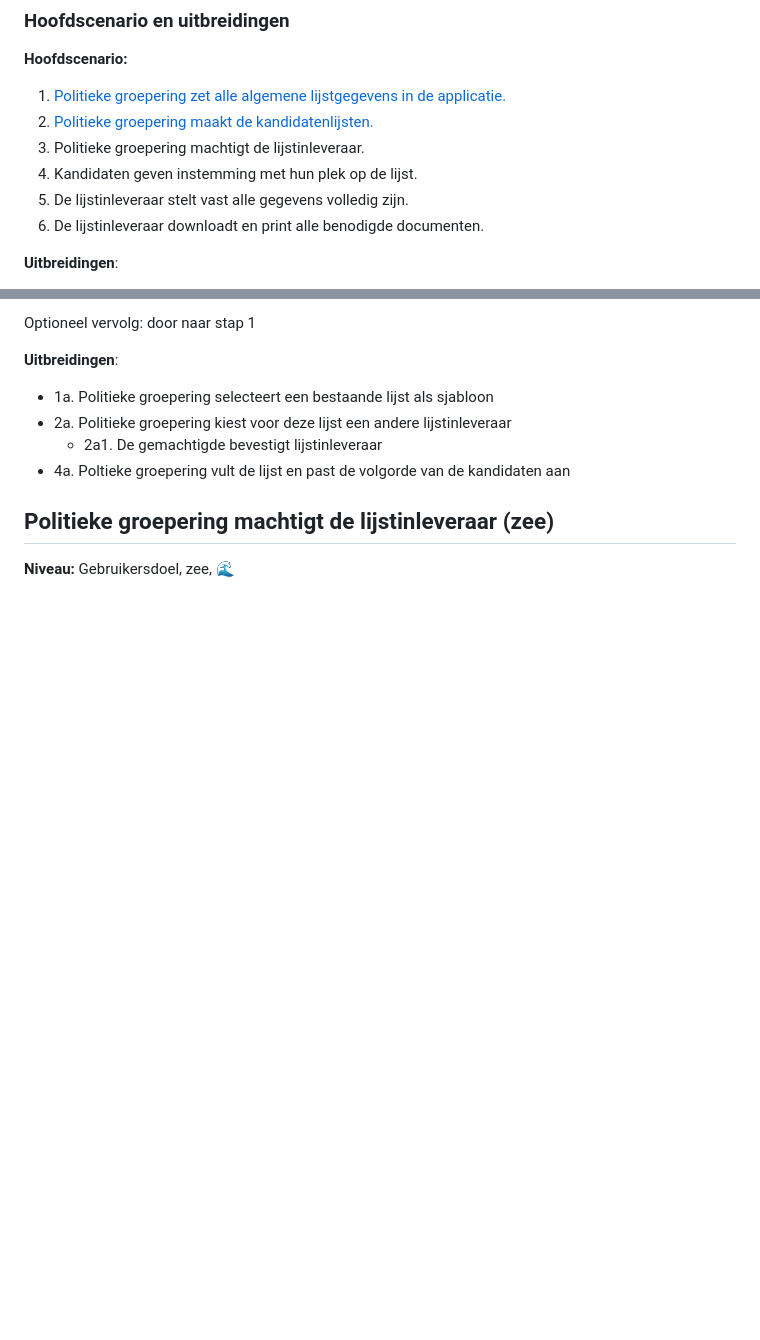
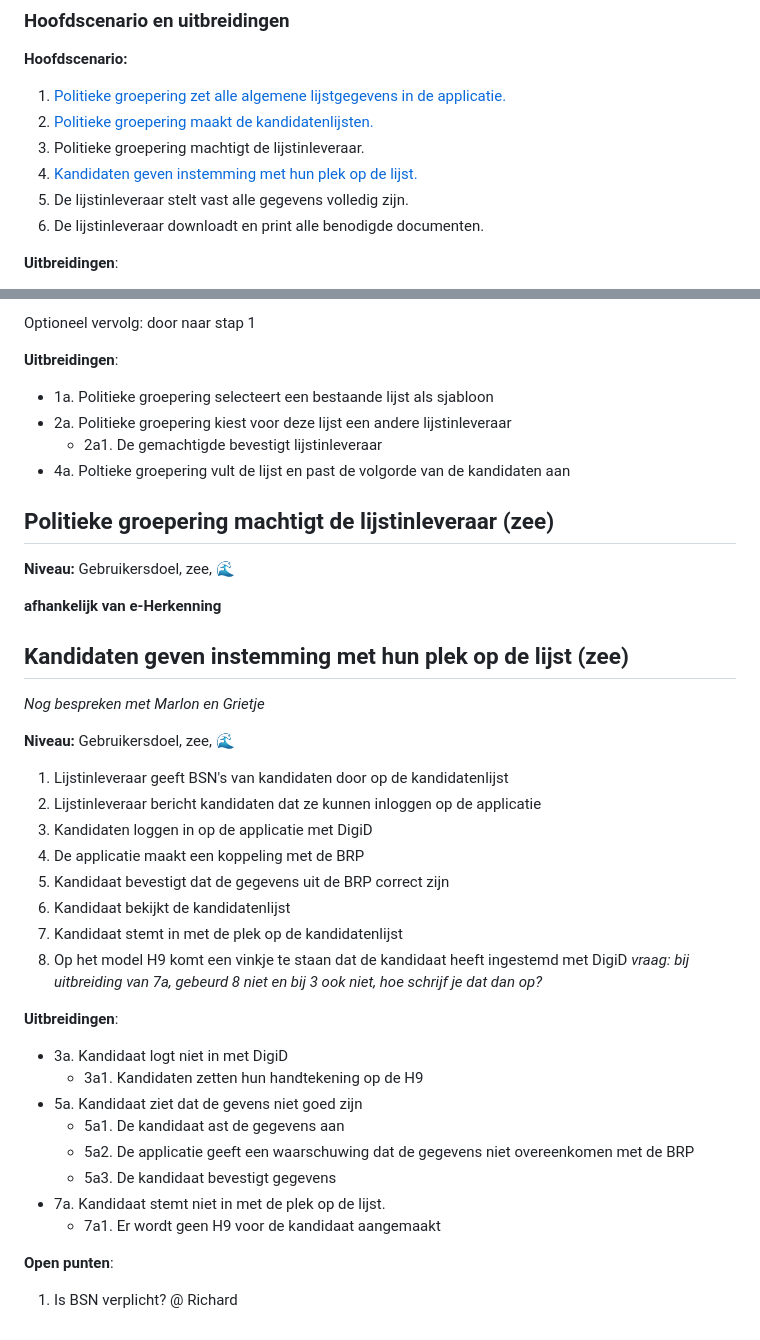
Before and after one commit to pohlm01/e-ks, a Markdown page: docs/use-cases/politieke-groepering.md, 2 parts joined by grey strips. Drawn GitHub-style; blank space fills up the shorter version.

Commit message:
Added use case "kandidaten geven instemming met hun plek op de lijst"

```diff
--- a/docs/use-cases/politieke-groepering.md
+++ b/docs/use-cases/politieke-groepering.md
@@ -11,7 +11,7 @@ __Hoofdscenario:__
 1. [Politieke groepering zet alle algemene lijstgegevens in de applicatie.](#politieke-groepering-zet-alle-algemene-lijstgegevens-in-de-applicatie-zee)
 2. [Politieke groepering maakt de kandidatenlijsten.](#politieke-groepering-maakt-de-kandidatenlijsten-zee)
 3. Politieke groepering machtigt de lijstinleveraar.
-4. Kandidaten geven instemming met hun plek op de lijst.
+4. [Kandidaten geven instemming met hun plek op de lijst.](#kandidaten-geven-instemming-met-hun-plek-op-de-lijst-zee)
 5. De lijstinleveraar stelt vast alle gegevens volledig zijn.
 6. De lijstinleveraar downloadt en print alle benodigde documenten.
 
@@ -78,3 +78,35 @@ __Uitbreidingen__:
 ## Politieke groepering machtigt de lijstinleveraar (zee)
 
 __Niveau:__ Gebruikersdoel, zee, 🌊
+
+**afhankelijk van e-Herkenning**
+
+## Kandidaten geven instemming met hun plek op de lijst (zee)
+
+*Nog bespreken met Marlon en Grietje*
+
+__Niveau:__ Gebruikersdoel, zee, 🌊
+
+1. Lijstinleveraar geeft BSN's van kandidaten door op de kandidatenlijst
+2. Lijstinleveraar bericht kandidaten dat ze kunnen inloggen op de applicatie
+3. Kandidaten loggen in op de applicatie met DigiD
+4. De applicatie maakt een koppeling met de BRP
+5. Kandidaat bevestigt dat de gegevens uit de BRP correct zijn
+6. Kandidaat bekijkt de kandidatenlijst
+7. Kandidaat stemt in met de plek op de kandidatenlijst
+8. Op het model H9 komt een vinkje te staan dat de kandidaat heeft ingestemd met DigiD *vraag: bij uitbreiding van 7a, gebeurd 8 niet en bij 3 ook niet, hoe schrijf je dat dan op?*
+
+__Uitbreidingen__:
+
+- 3a. Kandidaat logt niet in met DigiD
+  - 3a1. Kandidaten zetten hun handtekening op de H9
+- 5a. Kandidaat ziet dat de gevens niet goed zijn
+  - 5a1. De kandidaat ast de gegevens aan
+  - 5a2. De applicatie geeft een waarschuwing dat de gegevens niet overeenkomen met de BRP
+  - 5a3. De kandidaat bevestigt gegevens
+- 7a. Kandidaat stemt niet in met de plek op de lijst.
+  - 7a1. Er wordt geen H9 voor de kandidaat aangemaakt
+
+
+__Open punten__:
+1. Is BSN verplicht? @ Richard
```
